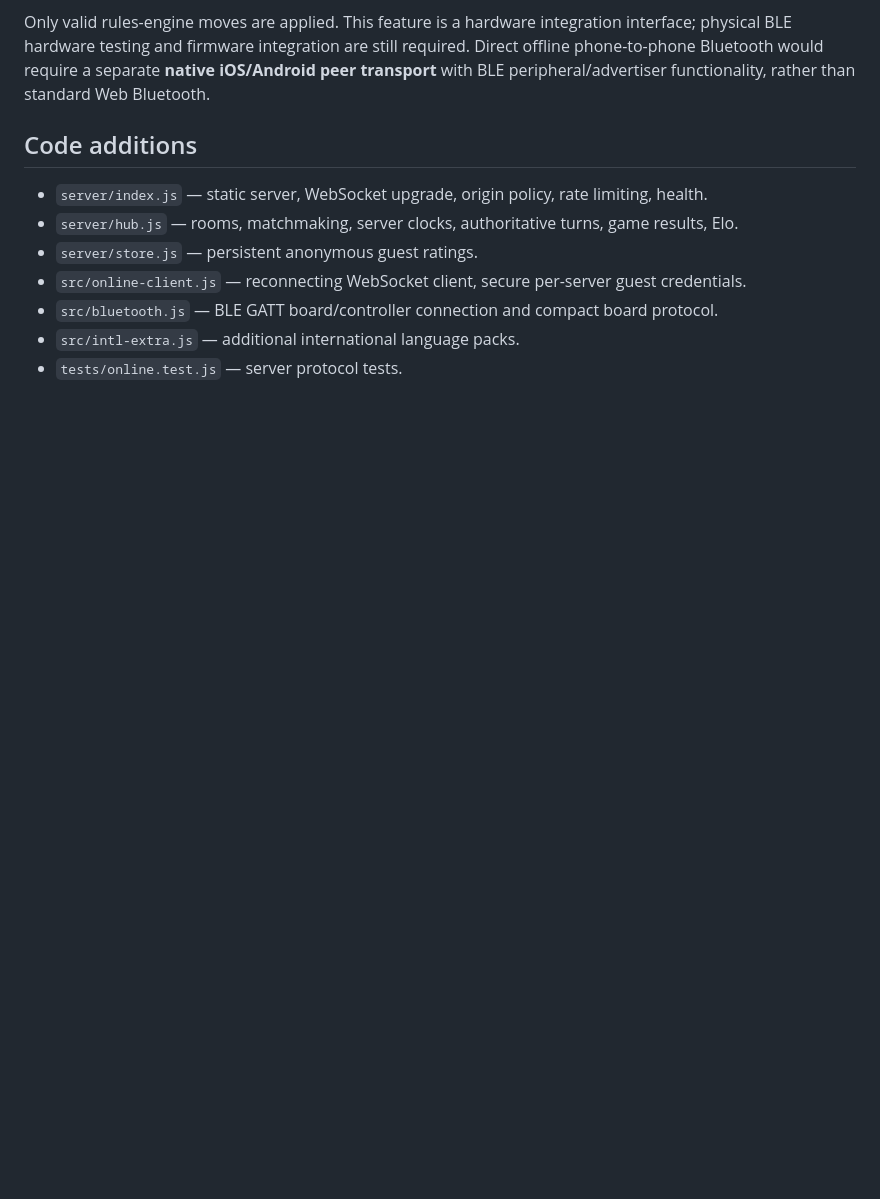
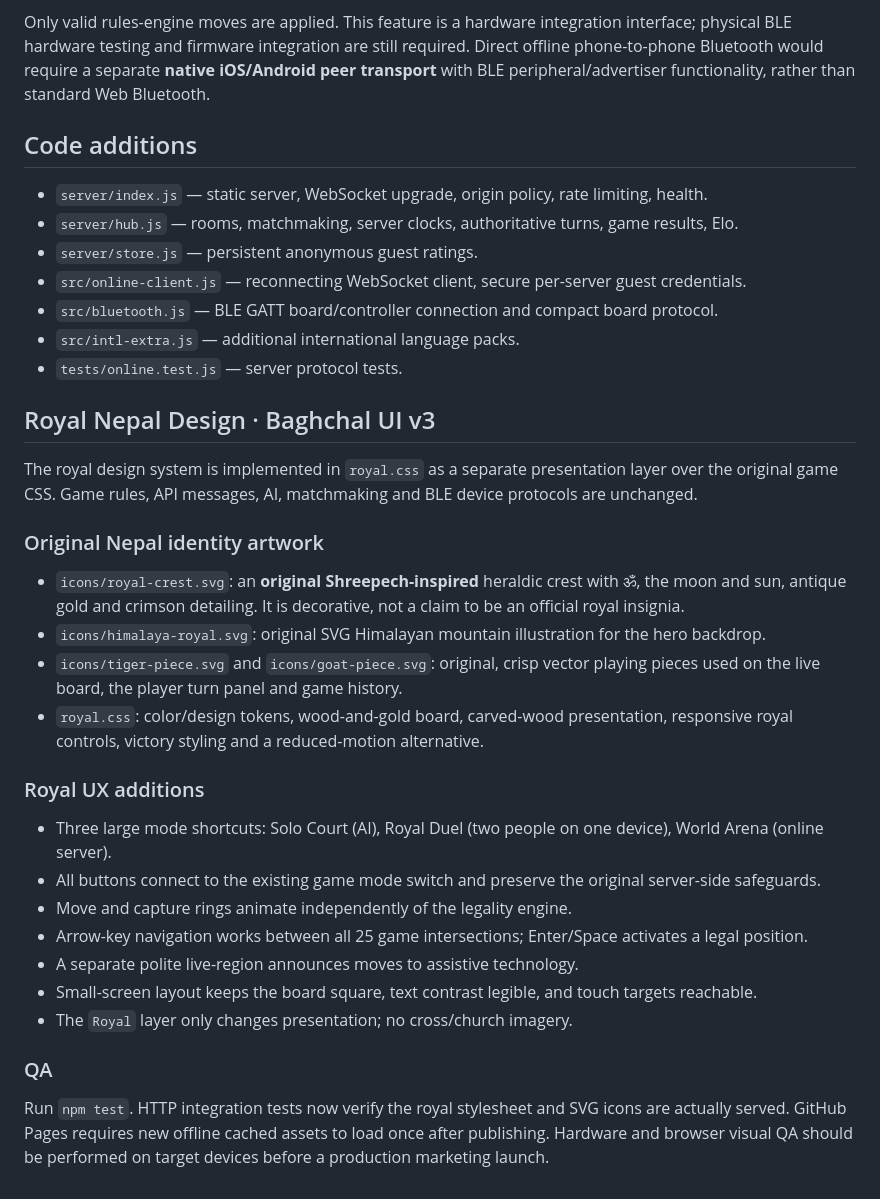
Before and after one commit to gsmktm/Toys-Np, a Markdown page: README.md, the part around the change. Drawn GitHub-style; blank space fills up the shorter version.

Commit message:
design(royal): finalize README.md

```diff
--- a/README.md
+++ b/README.md
@@ -106,3 +106,29 @@ Only valid rules-engine moves are applied. This feature is a hardware integratio
 - `src/bluetooth.js` — BLE GATT board/controller connection and compact board protocol.
 - `src/intl-extra.js` — additional international language packs.
 - `tests/online.test.js` — server protocol tests.
+
+
+## Royal Nepal Design · Baghchal UI v3
+
+The royal design system is implemented in `royal.css` as a separate presentation layer over the original game CSS. Game rules, API messages, AI, matchmaking and BLE device protocols are unchanged.
+
+### Original Nepal identity artwork
+
+- `icons/royal-crest.svg`: an **original Shreepech-inspired** heraldic crest with ॐ, the moon and sun, antique gold and crimson detailing. It is decorative, not a claim to be an official royal insignia.
+- `icons/himalaya-royal.svg`: original SVG Himalayan mountain illustration for the hero backdrop.
+- `icons/tiger-piece.svg` and `icons/goat-piece.svg`: original, crisp vector playing pieces used on the live board, the player turn panel and game history.
+- `royal.css`: color/design tokens, wood-and-gold board, carved-wood presentation, responsive royal controls, victory styling and a reduced-motion alternative.
+
+### Royal UX additions
+
+- Three large mode shortcuts: Solo Court (AI), Royal Duel (two people on one device), World Arena (online server).
+- All buttons connect to the existing game mode switch and preserve the original server-side safeguards.
+- Move and capture rings animate independently of the legality engine.
+- Arrow-key navigation works between all 25 game intersections; Enter/Space activates a legal position.
+- A separate polite live-region announces moves to assistive technology.
+- Small-screen layout keeps the board square, text contrast legible, and touch targets reachable.
+- The `Royal` layer only changes presentation; no cross/church imagery.
+
+### QA
+
+Run `npm test`. HTTP integration tests now verify the royal stylesheet and SVG icons are actually served. GitHub Pages requires new offline cached assets to load once after publishing. Hardware and browser visual QA should be performed on target devices before a production marketing launch.
```
